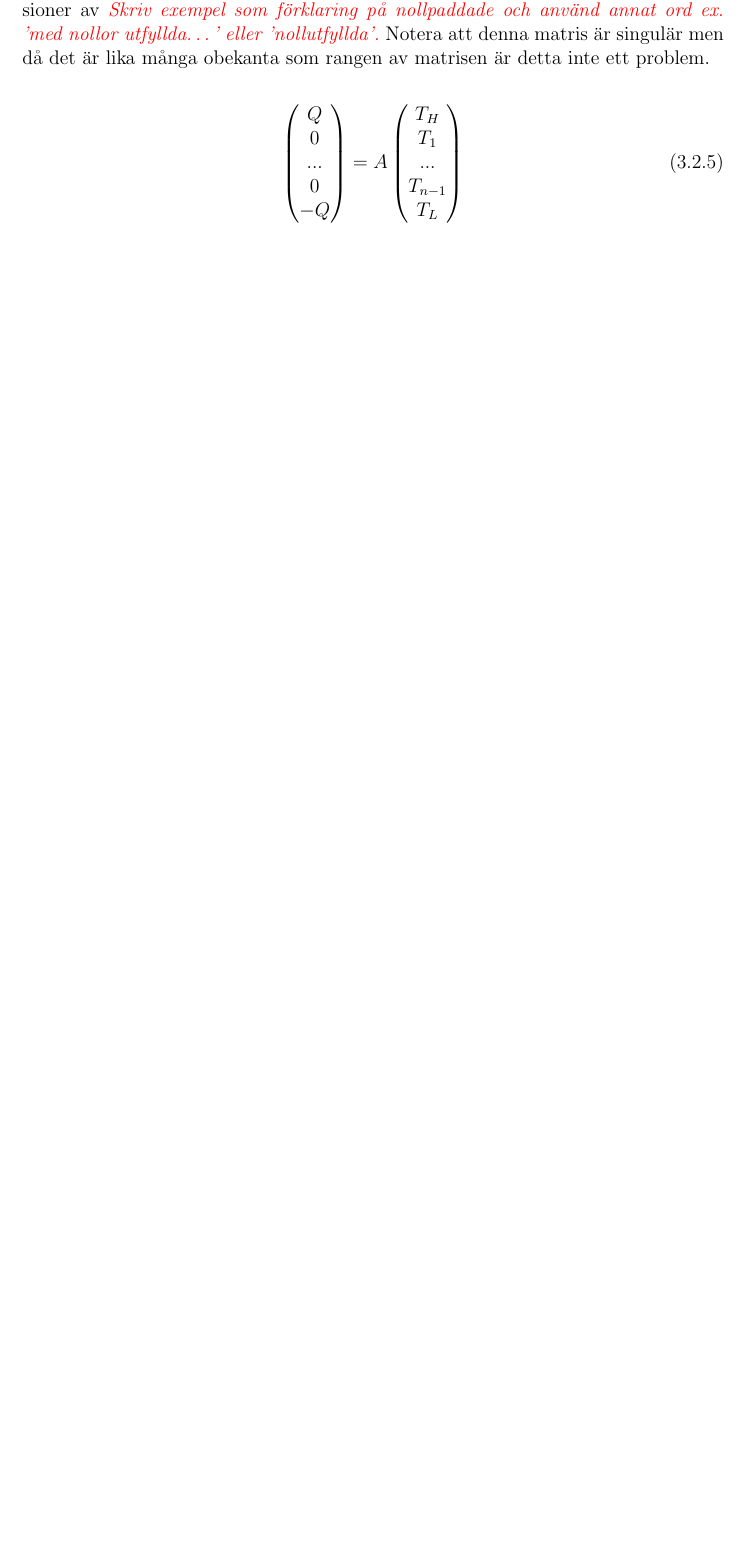
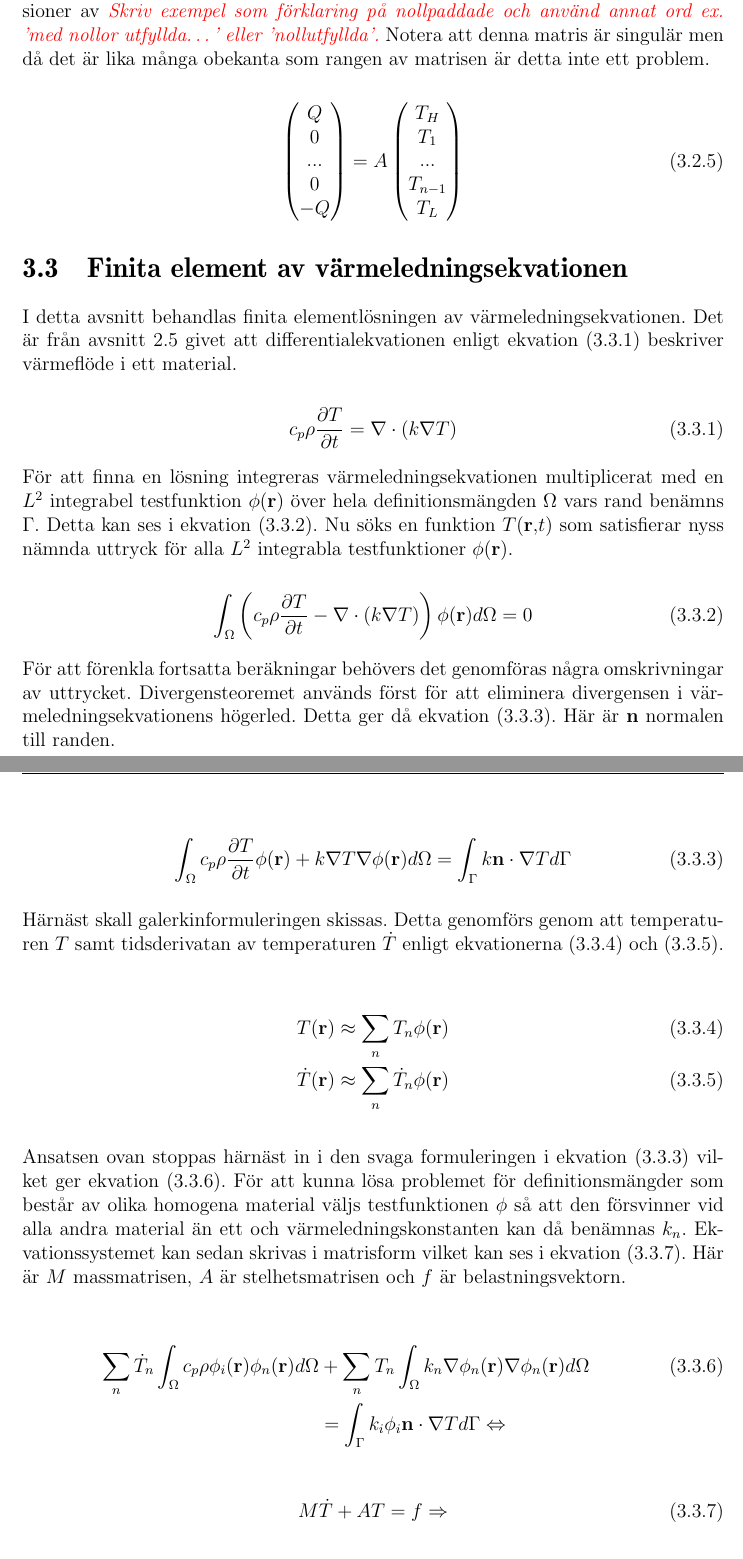
Before and after one commit to danstaby/stabilisera-temperatur, a LaTeX document (report/report.tex, which reads report/sections/femheat.tex): part of page 37 of 53 before the commit and two parts of pages 37 and 38 of 55 after it, the two joined at a grey line, cut so that both start at the same text, the shorter picture padded with empty space. Compiled offline with pdfLaTeX.

Commit message:
Added section about the finite element method for the heat equation

```diff
--- /dev/null
+++ b/report/sections/femheat.tex
@@ -0,0 +1,76 @@
+\section{Finita element av värmeledningsekvationen}
+
+I detta avsnitt behandlas finita elementlösningen av värmeledningsekvationen.
+Det är från avsnitt \ref{sec:heatconduction} givet att differentialekvationen
+enligt ekvation \eqref{eq:femheateq} beskriver värmeflöde i ett material.
+
+\begin{equation}
+\label{eq:femheateq}
+c_p\rho\frac{\partial T}{\partial t} = \nabla\cdot(k\nabla T)
+\end{equation}
+
+\noindent
+För att finna en lösning integreras värmeledningsekvationen
+multiplicerat med en $L^2$ integrabel testfunktion $\phi(\mathbf{r})$ över hela
+definitionsmängden $\Omega$ vars rand benämns $\Gamma$.
+Detta kan ses i ekvation \eqref{eq:femheatweak}.
+Nu söks en funktion $T(\mathbf{r},t)$ som satisfierar nyss nämnda uttryck för
+alla $L^2$ integrabla testfunktioner $\phi(\mathbf{r})$.
+
+\begin{equation}
+\label{eq:femheatweak}
+\int_\Omega \left(c_p\rho\frac{\partial T}{\partial t} -
+\nabla\cdot(k\nabla T)\right)\phi(\mathbf{r})d\Omega = 0
+\end{equation}
+
+\noindent
+För att förenkla fortsatta beräkningar behövers det genomföras några
+omskrivningar av uttrycket. Divergensteoremet används först för att
+eliminera divergensen i värmeledningsekvationens högerled. Detta ger då
+ekvation \eqref{eq:femheatweakfull}. Här är $\mathbf{n}$ normalen till randen.
+
+\begin{equation}
+\label{eq:femheatweakfull}
+\int_\Omega c_p\rho\frac{\partial T}{\partial t}\phi(\mathbf{r}) +
+k\nabla T\nabla\phi(\mathbf{r}) d\Omega =
+\int_\Gamma k\mathbf{n}\cdot\nabla Td\Gamma
+\end{equation}
+
+\noindent
+Härnäst skall galerkinformuleringen skissas. Detta genomförs
+genom att temperaturen $T$ samt tidsderivatan av temperaturen $\dot{T}$
+enligt ekvationerna \eqref{eq:femheatt} och \eqref{eq:femheattdot}.
+
+\begin{align}
+\label{eq:femheatt}
+T(\mathbf{r}) & \approx \sum_n T_n\phi(\mathbf{r}) \\
+\label{eq:femheattdot}
+\dot{T}(\mathbf{r}) & \approx \sum_n \dot{T}_n\phi(\mathbf{r})
+\end{align}
+
+\noindent
+Ansatsen ovan stoppas härnäst in i den svaga formuleringen i ekvation
+\eqref{eq:femheatweakfull} vilket ger ekvation \eqref{eq:femheatgalerkin}.
+För att kunna lösa problemet för definitionsmängder som består av olika
+homogena material väljs testfunktionen $\phi$ så att den försvinner vid
+alla andra material än ett och värmeledningskonstanten kan då benämnas $k_n$.
+Ekvationssystemet kan sedan skrivas i matrisform vilket kan ses i ekvation
+\eqref{eq:femheatmatrix}. Här är $M$ massmatrisen, $A$ är stelhetsmatrisen och
+$f$ är belastningsvektorn.
+
+\begin{align}
+\label{eq:femheatgalerkin}
+\sum_n \dot{T}_n \int_\Omega c_p\rho\phi_i(\mathbf{r})
+\phi_n(\mathbf{r})d\Omega
+& + \sum_n T_n \int_\Omega k_n \nabla\phi_n(\mathbf{r})\nabla\phi_n(\mathbf{r})
+d\Omega \\
+&= \int_\Gamma k_i\phi_i\mathbf{n}\cdot\nabla Td\Gamma \Leftrightarrow
+\nonumber
+\end{align}
+
+\begin{equation}
+\label{eq:femheatmatrix}
+M\dot{T} + AT = f \Rightarrow
+\end{equation}
+
+\begin{equation}
```
Also changed, not shown: report/ref.bib (+9 -0 lines), report/sections/method.tex (+1 -3 lines), report/sections/femheat.tex (41 more changed lines).
